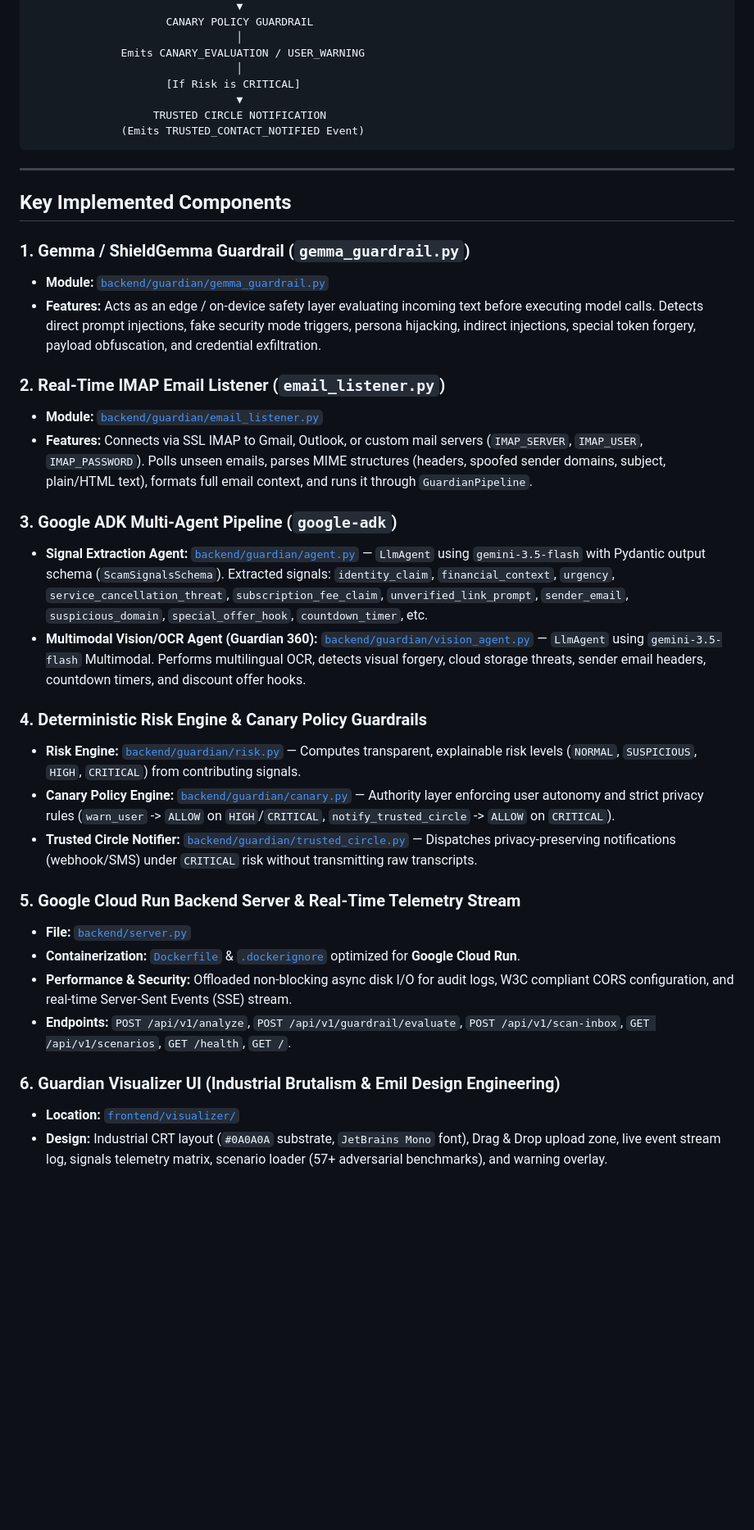
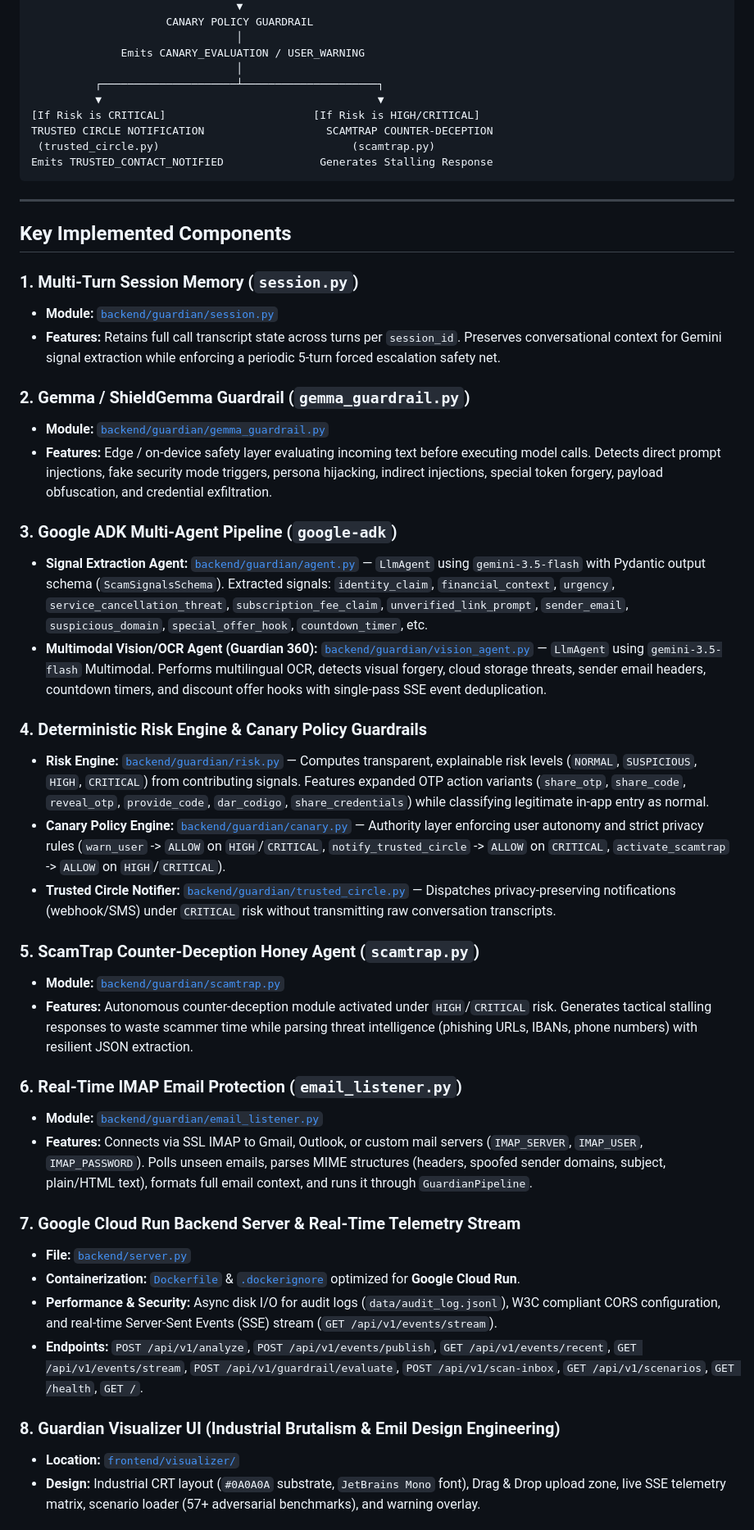
Before and after one commit to evilgreen94/Guardian_call, a Markdown page: README.md, the part around one of its changes. Shown at 82% size. GitHub-like rendering; blank space fills up the shorter version.

Commit message:
docs(readme): update README to v1.1.0 with multi-turn session memory, ScamTrap architecture, and 78 test suite status

````diff
--- a/README.md
+++ b/README.md
@@ -46,40 +51,50 @@ Test Suite: **69 / 69 tests passing (`pytest -v`)**
                                 │
               Emits CANARY_EVALUATION / USER_WARNING
                                 │
-                     [If Risk is CRITICAL]
-                                ▼
-                   TRUSTED CIRCLE NOTIFICATION
-              (Emits TRUSTED_CONTACT_NOTIFIED Event)
+          ┌─────────────────────┴─────────────────────┐
+          ▼                                           ▼
+[If Risk is CRITICAL]                       [If Risk is HIGH/CRITICAL]
+TRUSTED CIRCLE NOTIFICATION                   SCAMTRAP COUNTER-DECEPTION
+ (trusted_circle.py)                              (scamtrap.py)
+Emits TRUSTED_CONTACT_NOTIFIED               Generates Stalling Response
 ```
 
 ---
 
 ## Key Implemented Components
 
-### 1. Gemma / ShieldGemma Guardrail (`gemma_guardrail.py`)
+### 1. Multi-Turn Session Memory (`session.py`)
+- **Module:** [`backend/guardian/session.py`](file:///d:/SYNJI%20ARCHIVOS/PROYECTOS/CANARY/Guardian_call-main/backend/guardian/session.py)
+- **Features:** Retains full call transcript state across turns per `session_id`. Preserves conversational context for Gemini signal extraction while enforcing a periodic 5-turn forced escalation safety net.
+
+### 2. Gemma / ShieldGemma Guardrail (`gemma_guardrail.py`)
 - **Module:** [`backend/guardian/gemma_guardrail.py`](file:///d:/SYNJI%20ARCHIVOS/PROYECTOS/CANARY/Guardian_call-main/backend/guardian/gemma_guardrail.py)
-- **Features:** Acts as an edge / on-device safety layer evaluating incoming text before executing model calls. Detects direct prompt injections, fake security mode triggers, persona hijacking, indirect injections, special token forgery, payload obfuscation, and credential exfiltration.
+- **Features:** Edge / on-device safety layer evaluating incoming text before executing model calls. Detects direct prompt injections, fake security mode triggers, persona hijacking, indirect injections, special token forgery, payload obfuscation, and credential exfiltration.
 
-### 2. Real-Time IMAP Email Listener (`email_listener.py`)
+### 3. Google ADK Multi-Agent Pipeline (`google-adk`)
+- **Signal Extraction Agent:** [`backend/guardian/agent.py`](file:///d:/SYNJI%20ARCHIVOS/PROYECTOS/CANARY/Guardian_call-main/backend/guardian/agent.py) — `LlmAgent` using `gemini-3.5-flash` with Pydantic output schema (`ScamSignalsSchema`). Extracted signals: `identity_claim`, `financial_context`, `urgency`, `service_cancellation_threat`, `subscription_fee_claim`, `unverified_link_prompt`, `sender_email`, `suspicious_domain`, `special_offer_hook`, `countdown_timer`, etc.
+- **Multimodal Vision/OCR Agent (Guardian 360):** [`backend/guardian/vision_agent.py`](file:///d:/SYNJI%20ARCHIVOS/PROYECTOS/CANARY/Guardian_call-main/backend/guardian/vision_agent.py) — `LlmAgent` using `gemini-3.5-flash` Multimodal. Performs multilingual OCR, detects visual forgery, cloud storage threats, sender email headers, countdown timers, and discount offer hooks with single-pass SSE event deduplication.
+
+### 4. Deterministic Risk Engine & Canary Policy Guardrails
+- **Risk Engine:** [`backend/guardian/risk.py`](file:///d:/SYNJI%20ARCHIVOS/PROYECTOS/CANARY/Guardian_call-main/backend/guardian/risk.py) — Computes transparent, explainable risk levels (`NORMAL`, `SUSPICIOUS`, `HIGH`, `CRITICAL`) from contributing signals. Features expanded OTP action variants (`share_otp`, `share_code`, `reveal_otp`, `provide_code`, `dar_codigo`, `share_credentials`) while classifying legitimate in-app entry as normal.
+- **Canary Policy Engine:** [`backend/guardian/canary.py`](file:///d:/SYNJI%20ARCHIVOS/PROYECTOS/CANARY/Guardian_call-main/backend/guardian/canary.py) — Authority layer enforcing user autonomy and strict privacy rules (`warn_user` -> `ALLOW` on `HIGH`/`CRITICAL`, `notify_trusted_circle` -> `ALLOW` on `CRITICAL`, `activate_scamtrap` -> `ALLOW` on `HIGH`/`CRITICAL`).
+- **Trusted Circle Notifier:** [`backend/guardian/trusted_circle.py`](file:///d:/SYNJI%20ARCHIVOS/PROYECTOS/CANARY/Guardian_call-main/backend/guardian/trusted_circle.py) — Dispatches privacy-preserving notifications (webhook/SMS) under `CRITICAL` risk without transmitting raw conversation transcripts.
+
+### 5. ScamTrap Counter-Deception Honey Agent (`scamtrap.py`)
+- **Module:** [`backend/guardian/scamtrap.py`](file:///d:/SYNJI%20ARCHIVOS/PROYECTOS/CANARY/Guardian_call-main/backend/guardian/scamtrap.py)
+- **Features:** Autonomous counter-deception module activated under `HIGH`/`CRITICAL` risk. Generates tactical stalling responses to waste scammer time while parsing threat intelligence (phishing URLs, IBANs, phone numbers) with resilient JSON extraction.
+
+### 6. Real-Time IMAP Email Protection (`email_listener.py`)
 - **Module:** [`backend/guardian/email_listener.py`](file:///d:/SYNJI%20ARCHIVOS/PROYECTOS/CANARY/Guardian_call-main/backend/guardian/email_listener.py)
 - **Features:** Connects via SSL IMAP to Gmail, Outlook, or custom mail servers (`IMAP_SERVER`, `IMAP_USER`, `IMAP_PASSWORD`). Polls unseen emails, parses MIME structures (headers, spoofed sender domains, subject, plain/HTML text), formats full email context, and runs it through `GuardianPipeline`.
 
-### 3. Google ADK Multi-Agent Pipeline (`google-adk`)
-- **Signal Extraction Agent:** [`backend/guardian/agent.py`](file:///d:/SYNJI%20ARCHIVOS/PROYECTOS/CANARY/Guardian_call-main/backend/guardian/agent.py) — `LlmAgent` using `gemini-3.5-flash` with Pydantic output schema (`ScamSignalsSchema`). Extracted signals: `identity_claim`, `financial_context`, `urgency`, `service_cancellation_threat`, `subscription_fee_claim`, `unverified_link_prompt`, `sender_email`, `suspicious_domain`, `special_offer_hook`, `countdown_timer`, etc.
-- **Multimodal Vision/OCR Agent (Guardian 360):** [`backend/guardian/vision_agent.py`](file:///d:/SYNJI%20ARCHIVOS/PROYECTOS/CANARY/Guardian_call-main/backend/guardian/vision_agent.py) — `LlmAgent` using `gemini-3.5-flash` Multimodal. Performs multilingual OCR, detects visual forgery, cloud storage threats, sender email headers, countdown timers, and discount offer hooks.
-
-### 4. Deterministic Risk Engine & Canary Policy Guardrails
-- **Risk Engine:** [`backend/guardian/risk.py`](file:///d:/SYNJI%20ARCHIVOS/PROYECTOS/CANARY/Guardian_call-main/backend/guardian/risk.py) — Computes transparent, explainable risk levels (`NORMAL`, `SUSPICIOUS`, `HIGH`, `CRITICAL`) from contributing signals.
-- **Canary Policy Engine:** [`backend/guardian/canary.py`](file:///d:/SYNJI%20ARCHIVOS/PROYECTOS/CANARY/Guardian_call-main/backend/guardian/canary.py) — Authority layer enforcing user autonomy and strict privacy rules (`warn_user` -> `ALLOW` on `HIGH`/`CRITICAL`, `notify_trusted_circle` -> `ALLOW` on `CRITICAL`).
-- **Trusted Circle Notifier:** [`backend/guardian/trusted_circle.py`](file:///d:/SYNJI%20ARCHIVOS/PROYECTOS/CANARY/Guardian_call-main/backend/guardian/trusted_circle.py) — Dispatches privacy-preserving notifications (webhook/SMS) under `CRITICAL` risk without transmitting raw transcripts.
-
-### 5. Google Cloud Run Backend Server & Real-Time Telemetry Stream
+### 7. Google Cloud Run Backend Server & Real-Time Telemetry Stream
 - **File:** [`backend/server.py`](file:///d:/SYNJI%20ARCHIVOS/PROYECTOS/CANARY/Guardian_call-main/backend/server.py)
 - **Containerization:** [`Dockerfile`](file:///d:/SYNJI%20ARCHIVOS/PROYECTOS/CANARY/Guardian_call-main/Dockerfile) & [`.dockerignore`](file:///d:/SYNJI%20ARCHIVOS/PROYECTOS/CANARY/Guardian_call-main/.dockerignore) optimized for **Google Cloud Run**.
-- **Performance & Security:** Offloaded non-blocking async disk I/O for audit logs, W3C compliant CORS configuration, and real-time Server-Sent Events (SSE) stream.
-- **Endpoints:** `POST /api/v1/analyze`, `POST /api/v1/guardrail/evaluate`, `POST /api/v1/scan-inbox`, `GET /api/v1/scenarios`, `GET /health`, `GET /`.
+- **Performance & Security:** Async disk I/O for audit logs (`data/audit_log.jsonl`), W3C compliant CORS configuration, and real-time Server-Sent Events (SSE) stream (`GET /api/v1/events/stream`).
+- **Endpoints:** `POST /api/v1/analyze`, `POST /api/v1/events/publish`, `GET /api/v1/events/recent`, `GET /api/v1/events/stream`, `POST /api/v1/guardrail/evaluate`, `POST /api/v1/scan-inbox`, `GET /api/v1/scenarios`, `GET /health`, `GET /`.
 
-### 6. Guardian Visualizer UI (Industrial Brutalism & Emil Design Engineering)
+### 8. Guardian Visualizer UI (Industrial Brutalism & Emil Design Engineering)
 - **Location:** [`frontend/visualizer/`](file:///d:/SYNJI%20ARCHIVOS/PROYECTOS/CANARY/Guardian_call-main/frontend/visualizer/)
-- **Design:** Industrial CRT layout (`#0A0A0A` substrate, `JetBrains Mono` font), Drag & Drop upload zone, live event stream log, signals telemetry matrix, scenario loader (57+ adversarial benchmarks), and warning overlay.
+- **Design:** Industrial CRT layout (`#0A0A0A` substrate, `JetBrains Mono` font), Drag & Drop upload zone, live SSE telemetry matrix, scenario loader (57+ adversarial benchmarks), and warning overlay.
 
````
Also changed, not shown: other parts of README.md (+14 -7 lines).
